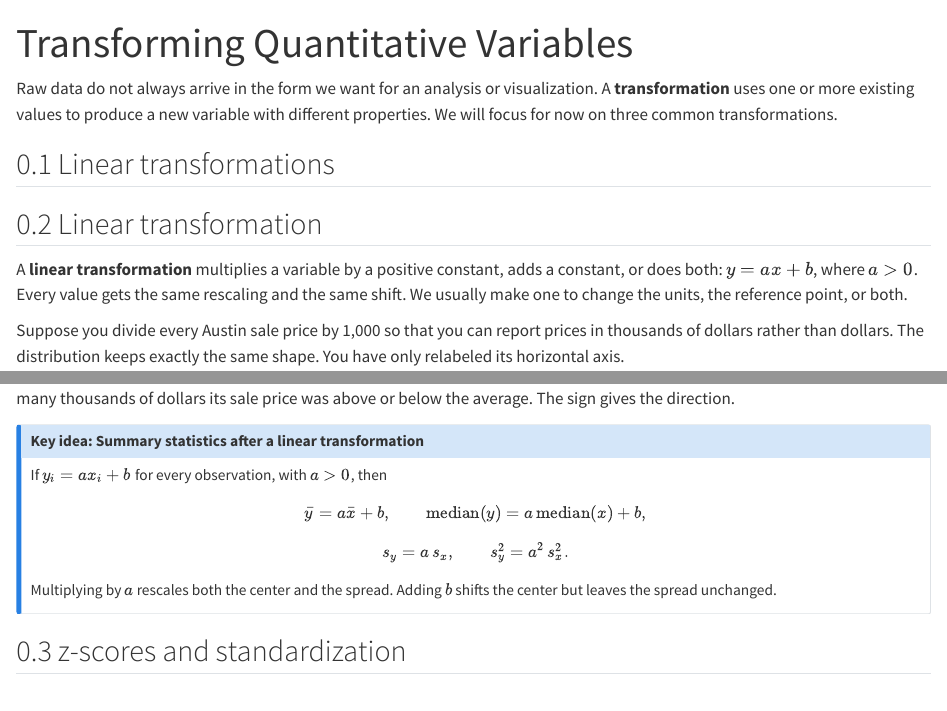
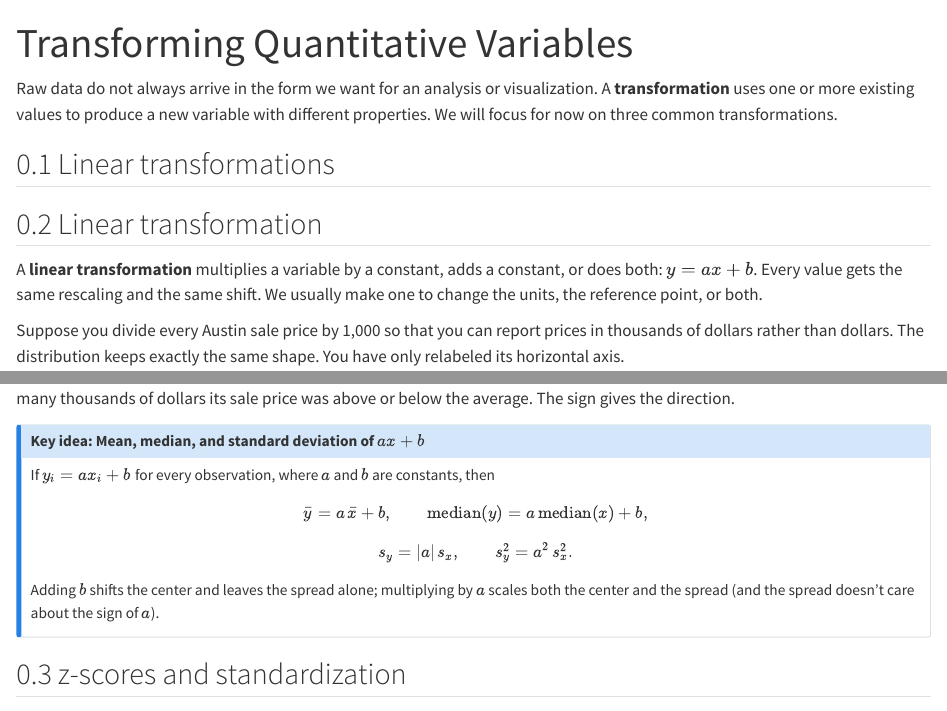
Before and after one commit to jaredsmurray/temba_stats, a Quarto document (notes/singlevar_04_transformations.qmd): the page in a window 1100 px wide, from its top, and a second part further down, joined at a grey line. Rendered offline with R 4.5, knitr and Pandoc in place of Quarto, with nearby package versions; some code elsewhere in the file could not run offline.

Commit message:
Align linear-transformation presentation: singlevar_04 generalizes to any a with |a|; parallel 'Key idea' callouts (mean, median, SD, variance) in singlevar_04 and prob_03; prob_04 drops the recall aside

```diff
--- a/notes/singlevar_04_transformations.qmd
+++ b/notes/singlevar_04_transformations.qmd
@@ -35,10 +35,10 @@ Raw data do not always arrive in the form we want for an analysis or visualizati
 :::: {.Definition #defn-linear-transformation}
 ## Linear transformation
 
-A **linear transformation** multiplies a variable by a positive constant, adds
-a constant, or does both: $y = ax + b$, where $a>0$. Every value gets the same
-rescaling and the same shift. We usually make one to change the units, the
-reference point, or both.
+A **linear transformation** multiplies a variable by a constant, adds a
+constant, or does both: $y = ax + b$. Every value gets the same rescaling and
+the same shift. We usually make one to change the units, the reference point,
+or both.
 ::::
 
 Suppose you divide every Austin sale price by 1,000 so that you can report prices in thousands of dollars rather than dollars. The distribution keeps exactly the same shape. You have only relabeled its horizontal axis.
@@ -87,19 +87,19 @@ p3 + p4
 These changes again amount to relabeling the axis. After we subtract the mean and change the units, each value tells us how many thousands of dollars its sale price was above or below the average. The sign gives the direction.
 
 ::: {.callout-note}
-## Key idea: Summary statistics after a linear transformation
+## Key idea: Mean, median, and standard deviation of $ax + b$
 
-If $y_i = a x_i + b$ for every observation, with $a>0$, then
+If $y_i = a x_i + b$ for every observation, where $a$ and $b$ are constants, then
 
 $$
-\bar{y} = a\bar{x} + b, \qquad \text{median}(y) = a\,\text{median}(x) + b,
+\bar{y} = a\,\bar{x} + b, \qquad \text{median}(y) = a\,\text{median}(x) + b,
 $$
 
 $$
-s_y = a\,s_x, \qquad s^2_y = a^2\,s^2_x.
+s_y = |a|\,s_x, \qquad s^2_y = a^2\,s^2_x.
 $$
 
-Multiplying by $a$ rescales both the center and the spread. Adding $b$ shifts the center but leaves the spread unchanged.
+Adding $b$ shifts the center and leaves the spread alone; multiplying by $a$ scales both the center and the spread (and the spread doesn't care about the sign of $a$).
 :::
 
 ## z-scores and standardization {#sec-zscores}
```
Also changed, not shown: notes/prob_03_distribution-parameters.qmd (+9 -3 lines), notes/prob_04_normal.qmd (+1 -1 lines).
